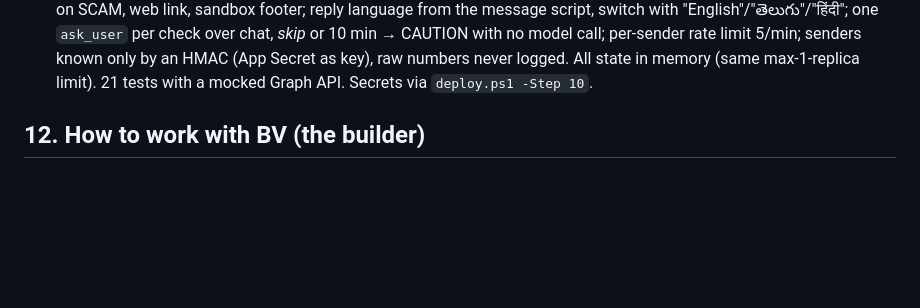
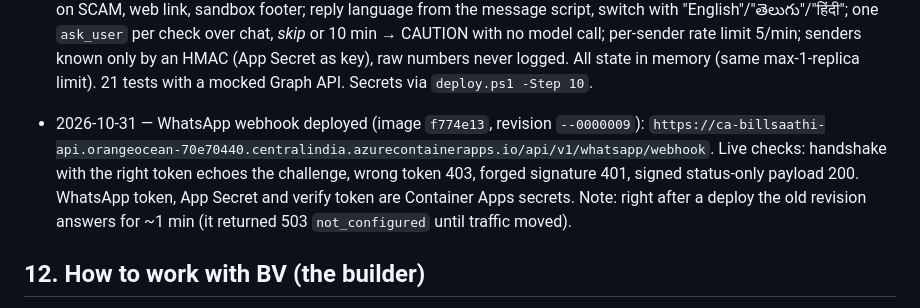
Before and after one commit to bharatvamsi34/billsaathi, a Markdown page: CLAUDE.md, the part around the change. Drawn GitHub-style; blank space fills up the shorter version.

Commit message:
Record WhatsApp webhook deployment and live checks
Co-Authored-By: Claude Opus 5.5 <noreply@anthropic.com>

```diff
--- a/CLAUDE.md
+++ b/CLAUDE.md
@@ -227,6 +227,7 @@ Record every decision and spike result here with a date, so the README and demo
 - 2026-10-30 — Desktop layout for judges (≥1024 px): two columns, intro + "How it works" + capture/samples left, live timeline + verdict right (sticky); "Best on your phone" QR in the header; phone layout unchanged. Checked live at 1440/1024/360: no horizontal scroll, no console errors; SCAM 11.9 s, CAUTION 12.6 s (`docs/screenshots/04–06`). Manual test guide `docs/TESTING.md` (12 messages, verdicts reproduced with the real tools). **Fixed:** the Python `.gitignore` rule `lib/` had kept `web/src/lib/` (API client, i18n, timeline, tests) out of git; now tracked.
 - 2026-10-30 — Fixed (BV): Telugu "cut" in the scam patterns matched as a bare substring, so కట్టు/కట్టండి/కట్టారు/కట్టవచ్చు ("pay/paid") counted as a disconnection threat. Now "కట్" counts only as a whole word next to connection/power/electricity wording, plus explicit threat phrases (కట్ చేస్తాం, కట్ చేయబడుతుంది, డిస్‌కనెక్ట్, సరఫరా నిలిపివేస్తాం); 17 regression tests. Dataset (60) + TESTING.md (12): no verdict changed; one false positive removed.
 - 2026-10-31 — WhatsApp webhook built (`app/whatsapp/`, Sat extra): `GET/POST /api/v1/whatsapp/webhook`; Meta verify-token handshake; `X-Hub-Signature-256` checked on the raw body (401 otherwise); dedupe by message id; 200 at once, work in the background on the same pipeline as the web app (text and images via Graph media download, bytes sniffed); "Checking… ⏳" then ✅/⚠️/⛔ verdict with cited reasons (EN: agent text; TE/HI: evidence labels), 1930 on SCAM, web link, sandbox footer; reply language from the message script, switch with "English"/"తెలుగు"/"हिंदी"; one `ask_user` per check over chat, *skip* or 10 min → CAUTION with no model call; per-sender rate limit 5/min; senders known only by an HMAC (App Secret as key), raw numbers never logged. All state in memory (same max-1-replica limit). 21 tests with a mocked Graph API. Secrets via `deploy.ps1 -Step 10`.
+- 2026-10-31 — WhatsApp webhook deployed (image `f774e13`, revision `--0000009`): `https://ca-billsaathi-api.orangeocean-70e70440.centralindia.azurecontainerapps.io/api/v1/whatsapp/webhook`. Live checks: handshake with the right token echoes the challenge, wrong token 403, forged signature 401, signed status-only payload 200. WhatsApp token, App Secret and verify token are Container Apps secrets. Note: right after a deploy the old revision answers for ~1 min (it returned 503 `not_configured` until traffic moved).
 
 ## 12. How to work with BV (the builder)
 
```
